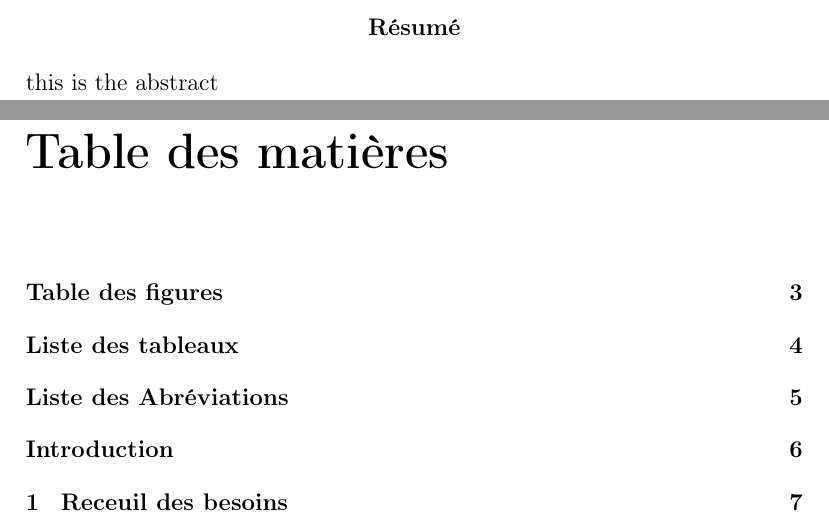
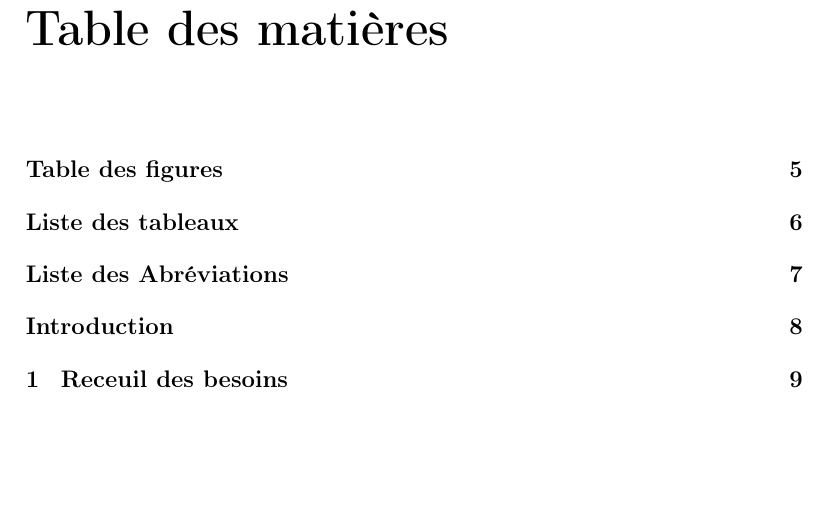
Before and after one commit to elhadjmb/delivery_app, a LaTeX document (delivery_app/report/Foudi.tex): two parts of pages 3 and 4 of 37 before the commit and part of page 3 of 36 after it, the two joined at a grey line, cut at the place of the change, the shorter picture padded with empty space. The pictures show the PDF file delivery_app/report/Foudi.pdf that the author committed with the source.

Commit message:
Removed abstract from the document

```diff
--- a/delivery_app/report/Foudi.tex
+++ b/delivery_app/report/Foudi.tex
@@ -29,10 +32,6 @@ A nos camarades de la 3ème année LMD.\\
 Merci à tous.}}
 \end{center}
 
-\newpage
-\begin{abstract}
-this is the abstract
-\end{abstract}
 
 
 \tableofcontents
```
Also changed, not shown: delivery_app/report/Foudi.pdf, delivery_app/report/Foudi.tex (7 more changed lines), 5 other files.
